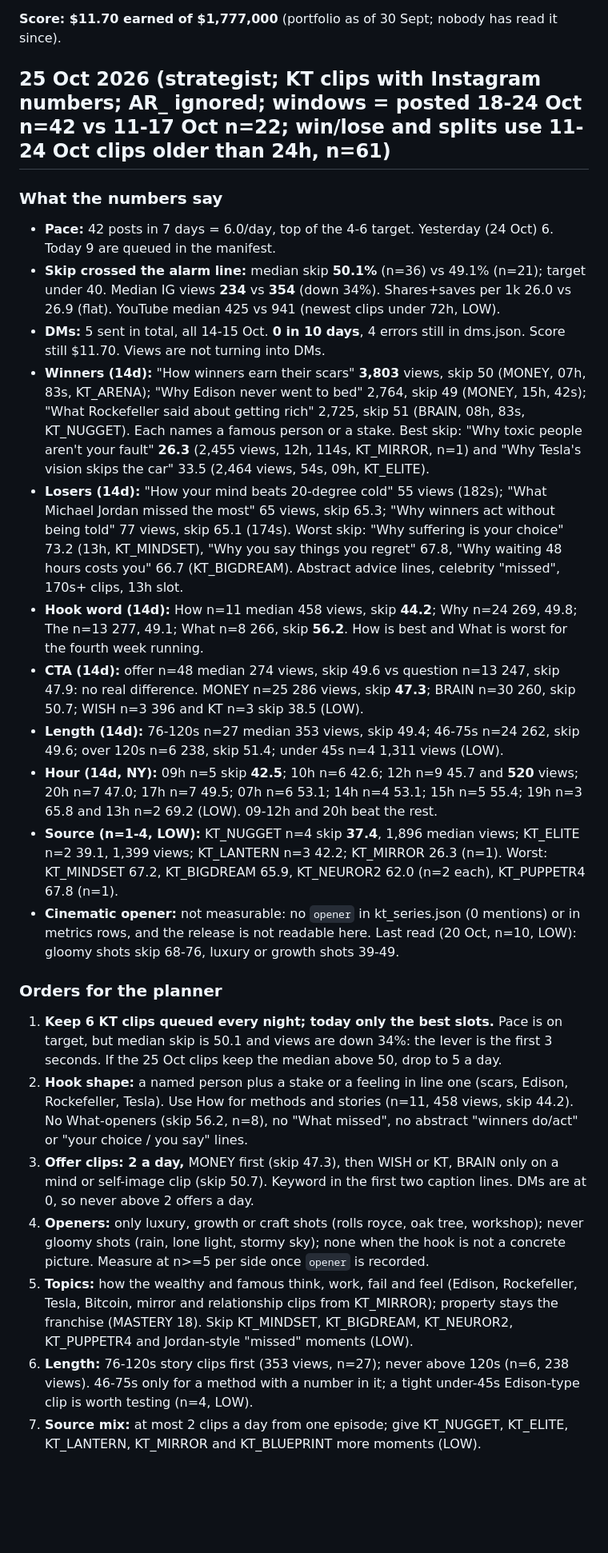
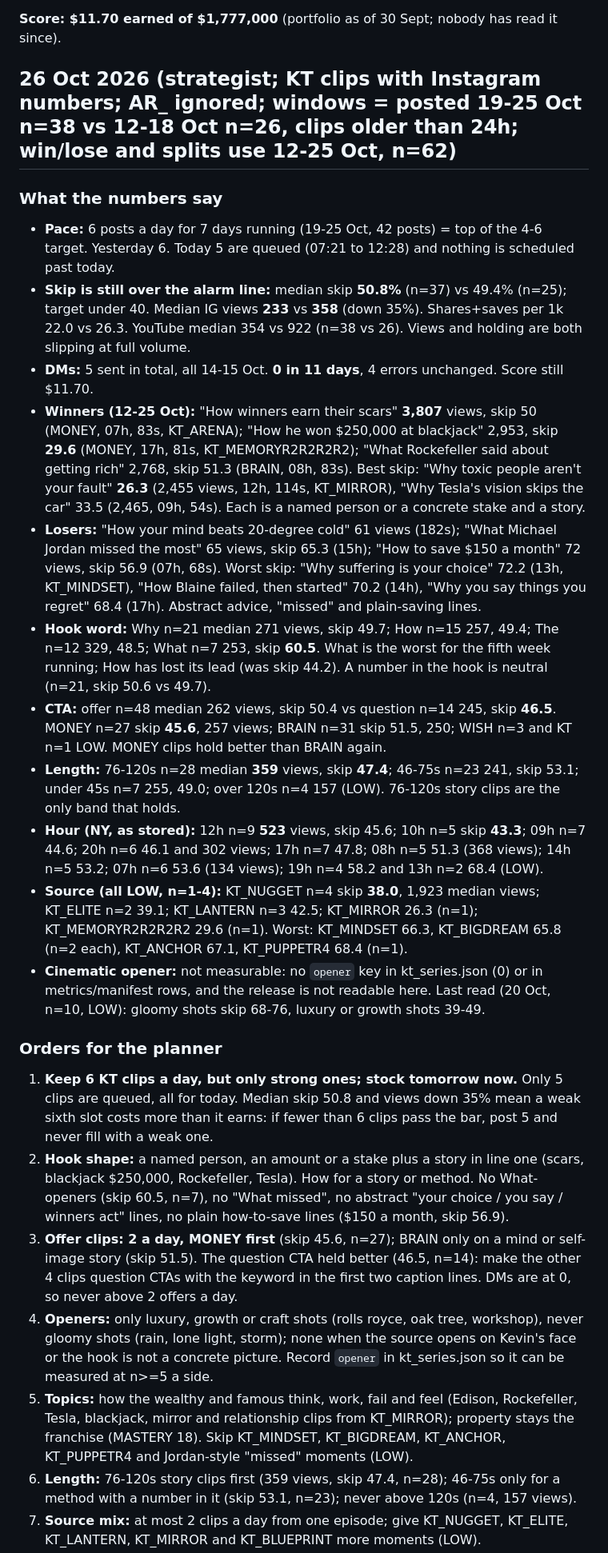
Before and after one commit to kamaycampos/kt-machine, a Markdown page: factory/STRATEGY.md, the part around one of its changes. Shown at 80% size. Drawn GitHub-style; blank space fills up the shorter version.

Commit message:
weekly plans from claude/strategy-2026-10-26: factory/STRATEGY.md

```diff
--- a/factory/STRATEGY.md
+++ b/factory/STRATEGY.md
@@ -8,26 +8,26 @@ The strategist rewrites this file daily from `state/metrics.json`, `state/tiktok
 
 **Score: $11.70 earned of $1,777,000** (portfolio as of 30 Sept; nobody has read it since).
 
-## 25 Oct 2026 (strategist; KT clips with Instagram numbers; AR_ ignored; windows = posted 18-24 Oct n=42 vs 11-17 Oct n=22; win/lose and splits use 11-24 Oct clips older than 24h, n=61)
+## 26 Oct 2026 (strategist; KT clips with Instagram numbers; AR_ ignored; windows = posted 19-25 Oct n=38 vs 12-18 Oct n=26, clips older than 24h; win/lose and splits use 12-25 Oct, n=62)
 
 ### What the numbers say
-- **Pace:** 42 posts in 7 days = 6.0/day, top of the 4-6 target. Yesterday (24 Oct) 6. Today 9 are queued in the manifest.
-- **Skip crossed the alarm line:** median skip **50.1%** (n=36) vs 49.1% (n=21); target under 40. Median IG views **234** vs **354** (down 34%). Shares+saves per 1k 26.0 vs 26.9 (flat). YouTube median 425 vs 941 (newest clips under 72h, LOW).
-- **DMs:** 5 sent in total, all 14-15 Oct. **0 in 10 days**, 4 errors still in dms.json. Score still $11.70. Views are not turning into DMs.
-- **Winners (14d):** "How winners earn their scars" **3,803** views, skip 50 (MONEY, 07h, 83s, KT_ARENA); "Why Edison never went to bed" 2,764, skip 49 (MONEY, 15h, 42s); "What Rockefeller said about getting rich" 2,725, skip 51 (BRAIN, 08h, 83s, KT_NUGGET). Each names a famous person or a stake. Best skip: "Why toxic people aren't your fault" **26.3** (2,455 views, 12h, 114s, KT_MIRROR, n=1) and "Why Tesla's vision skips the car" 33.5 (2,464 views, 54s, 09h, KT_ELITE).
-- **Losers (14d):** "How your mind beats 20-degree cold" 55 views (182s); "What Michael Jordan missed the most" 65 views, skip 65.3; "Why winners act without being told" 77 views, skip 65.1 (174s). Worst skip: "Why suffering is your choice" 73.2 (13h, KT_MINDSET), "Why you say things you regret" 67.8, "Why waiting 48 hours costs you" 66.7 (KT_BIGDREAM). Abstract advice lines, celebrity "missed", 170s+ clips, 13h slot.
-- **Hook word (14d):** How n=11 median 458 views, skip **44.2**; Why n=24 269, 49.8; The n=13 277, 49.1; What n=8 266, skip **56.2**. How is best and What is worst for the fourth week running.
-- **CTA (14d):** offer n=48 median 274 views, skip 49.6 vs question n=13 247, skip 47.9: no real difference. MONEY n=25 286 views, skip **47.3**; BRAIN n=30 260, skip 50.7; WISH n=3 396 and KT n=3 skip 38.5 (LOW).
-- **Length (14d):** 76-120s n=27 median 353 views, skip 49.4; 46-75s n=24 262, skip 49.6; over 120s n=6 238, skip 51.4; under 45s n=4 1,311 views (LOW).
-- **Hour (14d, NY):** 09h n=5 skip **42.5**; 10h n=6 42.6; 12h n=9 45.7 and **520** views; 20h n=7 47.0; 17h n=7 49.5; 07h n=6 53.1; 14h n=4 53.1; 15h n=5 55.4; 19h n=3 65.8 and 13h n=2 69.2 (LOW). 09-12h and 20h beat the rest.
-- **Source (n=1-4, LOW):** KT_NUGGET n=4 skip **37.4**, 1,896 median views; KT_ELITE n=2 39.1, 1,399 views; KT_LANTERN n=3 42.2; KT_MIRROR 26.3 (n=1). Worst: KT_MINDSET 67.2, KT_BIGDREAM 65.9, KT_NEUROR2 62.0 (n=2 each), KT_PUPPETR4 67.8 (n=1).
-- **Cinematic opener:** not measurable: no `opener` in kt_series.json (0 mentions) or in metrics rows, and the release is not readable here. Last read (20 Oct, n=10, LOW): gloomy shots skip 68-76, luxury or growth shots 39-49.
+- **Pace:** 6 posts a day for 7 days running (19-25 Oct, 42 posts) = top of the 4-6 target. Yesterday 6. Today 5 are queued (07:21 to 12:28) and nothing is scheduled past today.
+- **Skip is still over the alarm line:** median skip **50.8%** (n=37) vs 49.4% (n=25); target under 40. Median IG views **233** vs **358** (down 35%). Shares+saves per 1k 22.0 vs 26.3. YouTube median 354 vs 922 (n=38 vs 26). Views and holding are both slipping at full volume.
+- **DMs:** 5 sent in total, all 14-15 Oct. **0 in 11 days**, 4 errors unchanged. Score still $11.70.
+- **Winners (12-25 Oct):** "How winners earn their scars" **3,807** views, skip 50 (MONEY, 07h, 83s, KT_ARENA); "How he won $250,000 at blackjack" 2,953, skip **29.6** (MONEY, 17h, 81s, KT_MEMORYR2R2R2R2); "What Rockefeller said about getting rich" 2,768, skip 51.3 (BRAIN, 08h, 83s). Best skip: "Why toxic people aren't your fault" **26.3** (2,455 views, 12h, 114s, KT_MIRROR), "Why Tesla's vision skips the car" 33.5 (2,465, 09h, 54s). Each is a named person or a concrete stake and a story.
+- **Losers:** "How your mind beats 20-degree cold" 61 views (182s); "What Michael Jordan missed the most" 65 views, skip 65.3 (15h); "How to save $150 a month" 72 views, skip 56.9 (07h, 68s). Worst skip: "Why suffering is your choice" 72.2 (13h, KT_MINDSET), "How Blaine failed, then started" 70.2 (14h), "Why you say things you regret" 68.4 (17h). Abstract advice, "missed" and plain-saving lines.
+- **Hook word:** Why n=21 median 271 views, skip 49.7; How n=15 257, 49.4; The n=12 329, 48.5; What n=7 253, skip **60.5**. What is the worst for the fifth week running; How has lost its lead (was skip 44.2). A number in the hook is neutral (n=21, skip 50.6 vs 49.7).
+- **CTA:** offer n=48 median 262 views, skip 50.4 vs question n=14 245, skip **46.5**. MONEY n=27 skip **45.6**, 257 views; BRAIN n=31 skip 51.5, 250; WISH n=3 and KT n=1 LOW. MONEY clips hold better than BRAIN again.
+- **Length:** 76-120s n=28 median **359** views, skip **47.4**; 46-75s n=23 241, skip 53.1; under 45s n=7 255, 49.0; over 120s n=4 157 (LOW). 76-120s story clips are the only band that holds.
+- **Hour (NY, as stored):** 12h n=9 **523** views, skip 45.6; 10h n=5 skip **43.3**; 09h n=7 44.6; 20h n=6 46.1 and 302 views; 17h n=7 47.8; 08h n=5 51.3 (368 views); 14h n=5 53.2; 07h n=6 53.6 (134 views); 19h n=4 58.2 and 13h n=2 68.4 (LOW).
+- **Source (all LOW, n=1-4):** KT_NUGGET n=4 skip **38.0**, 1,923 median views; KT_ELITE n=2 39.1; KT_LANTERN n=3 42.5; KT_MIRROR 26.3 (n=1); KT_MEMORYR2R2R2R2 29.6 (n=1). Worst: KT_MINDSET 66.3, KT_BIGDREAM 65.8 (n=2 each), KT_ANCHOR 67.1, KT_PUPPETR4 68.4 (n=1).
+- **Cinematic opener:** not measurable: no `opener` key in kt_series.json (0) or in metrics/manifest rows, and the release is not readable here. Last read (20 Oct, n=10, LOW): gloomy shots skip 68-76, luxury or growth shots 39-49.
 
 ### Orders for the planner
-1. **Keep 6 KT clips queued every night; today only the best slots.** Pace is on target, but median skip is 50.1 and views are down 34%: the lever is the first 3 seconds. If the 25 Oct clips keep the median above 50, drop to 5 a day.
-2. **Hook shape:** a named person plus a stake or a feeling in line one (scars, Edison, Rockefeller, Tesla). Use How for methods and stories (n=11, 458 views, skip 44.2). No What-openers (skip 56.2, n=8), no "What <celebrity> missed", no abstract "winners do/act" or "your choice / you say" lines.
-3. **Offer clips: 2 a day,** MONEY first (skip 47.3), then WISH or KT, BRAIN only on a mind or self-image clip (skip 50.7). Keyword in the first two caption lines. DMs are at 0, so never above 2 offers a day.
-4. **Openers:** only luxury, growth or craft shots (rolls royce, oak tree, workshop); never gloomy shots (rain, lone light, stormy sky); none when the hook is not a concrete picture. Measure at n>=5 per side once `opener` is recorded.
-5. **Topics:** how the wealthy and famous think, work, fail and feel (Edison, Rockefeller, Tesla, Bitcoin, mirror and relationship clips from KT_MIRROR); property stays the franchise (MASTERY 18). Skip KT_MINDSET, KT_BIGDREAM, KT_NEUROR2, KT_PUPPETR4 and Jordan-style "missed" moments (LOW).
-6. **Length:** 76-120s story clips first (353 views, n=27); never above 120s (n=6, 238 views). 46-75s only for a method with a number in it; a tight under-45s Edison-type clip is worth testing (n=4, LOW).
+1. **Keep 6 KT clips a day, but only strong ones; stock tomorrow now.** Only 5 clips are queued, all for today. Median skip 50.8 and views down 35% mean a weak sixth slot costs more than it earns: if fewer than 6 clips pass the bar, post 5 and never fill with a weak one.
+2. **Hook shape:** a named person, an amount or a stake plus a story in line one (scars, blackjack $250,000, Rockefeller, Tesla). How for a story or method. No What-openers (skip 60.5, n=7), no "What <celebrity> missed", no abstract "your choice / you say / winners act" lines, no plain how-to-save lines ($150 a month, skip 56.9).
+3. **Offer clips: 2 a day, MONEY first** (skip 45.6, n=27); BRAIN only on a mind or self-image story (skip 51.5). The question CTA held better (46.5, n=14): make the other 4 clips question CTAs with the keyword in the first two caption lines. DMs are at 0, so never above 2 offers a day.
+4. **Openers:** only luxury, growth or craft shots (rolls royce, oak tree, workshop), never gloomy shots (rain, lone light, storm); none when the source opens on Kevin's face or the hook is not a concrete picture. Record `opener` in kt_series.json so it can be measured at n>=5 a side.
+5. **Topics:** how the wealthy and famous think, work, fail and feel (Edison, Rockefeller, Tesla, blackjack, mirror and relationship clips from KT_MIRROR); property stays the franchise (MASTERY 18). Skip KT_MINDSET, KT_BIGDREAM, KT_ANCHOR, KT_PUPPETR4 and Jordan-style "missed" moments (LOW).
+6. **Length:** 76-120s story clips first (359 views, skip 47.4, n=28); 46-75s only for a method with a number in it (skip 53.1, n=23); never above 120s (n=4, 157 views).
 7. **Source mix:** at most 2 clips a day from one episode; give KT_NUGGET, KT_ELITE, KT_LANTERN, KT_MIRROR and KT_BLUEPRINT more moments (LOW).
```
Also changed, not shown: other parts of factory/STRATEGY.md (+6 -6 lines).
